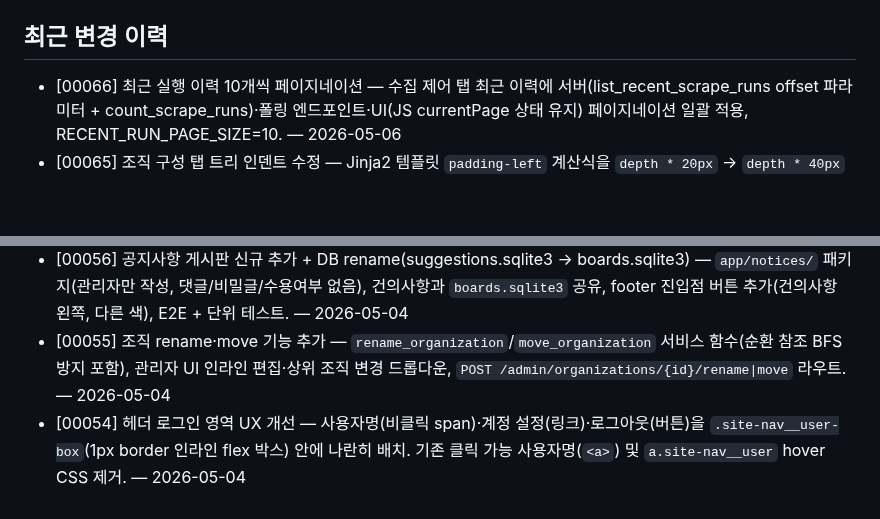
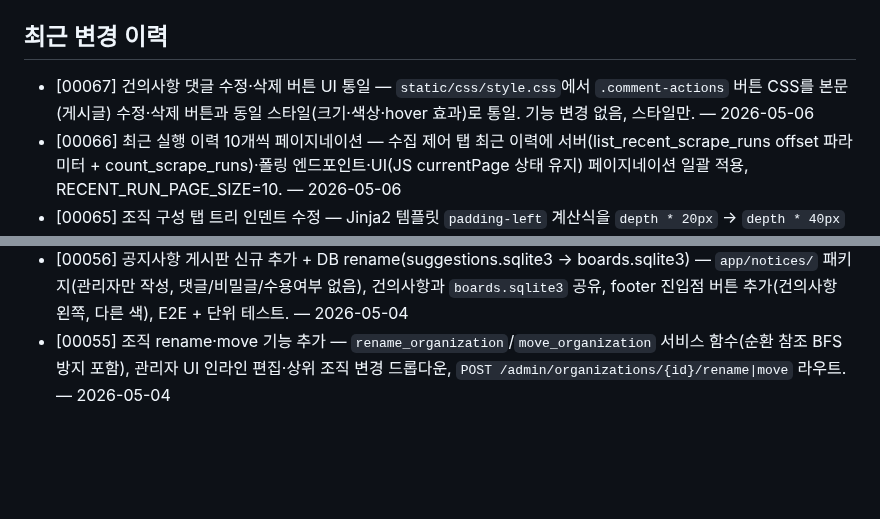
Before and after one commit to seungkeolkim/government-project-analysis-agent, a Markdown page: PROJECT_NOTES.md, 2 parts joined by grey strips. Drawn GitHub-style; blank space fills up the shorter version.

Commit message:
[00067] memory: PROJECT_NOTES.md 갱신

```diff
--- a/PROJECT_NOTES.md
+++ b/PROJECT_NOTES.md
@@ -185,6 +185,7 @@ IRIS(한국연구재단 범부처통합연구지원시스템), NTIS 등 정부
 
 ## 최근 변경 이력
 
+- [00067] 건의사항 댓글 수정·삭제 버튼 UI 통일 — `static/css/style.css`에서 `.comment-actions` 버튼 CSS를 본문(게시글) 수정·삭제 버튼과 동일 스타일(크기·색상·hover 효과)로 통일. 기능 변경 없음, 스타일만. — 2026-05-06
 - [00066] 최근 실행 이력 10개씩 페이지네이션 — 수집 제어 탭 최근 이력에 서버(list_recent_scrape_runs offset 파라미터 + count_scrape_runs)·폴링 엔드포인트·UI(JS currentPage 상태 유지) 페이지네이션 일괄 적용, RECENT_RUN_PAGE_SIZE=10. — 2026-05-06
 - [00065] 조직 구성 탭 트리 인덴트 수정 — Jinja2 템플릿 `padding-left` 계산식을 `depth * 20px` → `depth * 40px` 로 수정, 모든 depth의 들여쓰기가 40px 단위로 균등 적용됨. — 2026-05-06
 - [00064] 댓글 수정·삭제 기능 추가 — `get_comment_by_id`/`update_suggestion_comment`/`delete_suggestion_comment` repository 3함수, `SuggestionCommentView.is_owner` 필드, 5단 게이트(`_apply_comment_owner_edit_gates`), `comment_edit.html` 별도 편집 페이지, 하드 삭제 정책. — 2026-05-06
@@ -194,4 +195,3 @@ IRIS(한국연구재단 범부처통합연구지원시스템), NTIS 등 정부
 - [00058] 조직 트리 Import/Export 기능 추가 — pretty-print JSON 직렬화·역직렬화 서비스(`app/organizations/io.py`), import 시 user_organizations FK 이름 경로 재매핑 방어로직, 관리자 UI Export/Import 버튼·결과 flash, E2E + 단위 테스트. — 2026-05-04
 - [00056] 공지사항 게시판 신규 추가 + DB rename(suggestions.sqlite3 → boards.sqlite3) — `app/notices/` 패키지(관리자만 작성, 댓글/비밀글/수용여부 없음), 건의사항과 `boards.sqlite3` 공유, footer 진입점 버튼 추가(건의사항 왼쪽, 다른 색), E2E + 단위 테스트. — 2026-05-04
 - [00055] 조직 rename·move 기능 추가 — `rename_organization`/`move_organization` 서비스 함수(순환 참조 BFS 방지 포함), 관리자 UI 인라인 편집·상위 조직 변경 드롭다운, `POST /admin/organizations/{id}/rename|move` 라우트. — 2026-05-04
-- [00054] 헤더 로그인 영역 UX 개선 — 사용자명(비클릭 span)·계정 설정(링크)·로그아웃(버튼)을 `.site-nav__user-box`(1px border 인라인 flex 박스) 안에 나란히 배치. 기존 클릭 가능 사용자명(`<a>`) 및 `a.site-nav__user` hover CSS 제거. — 2026-05-04
```
